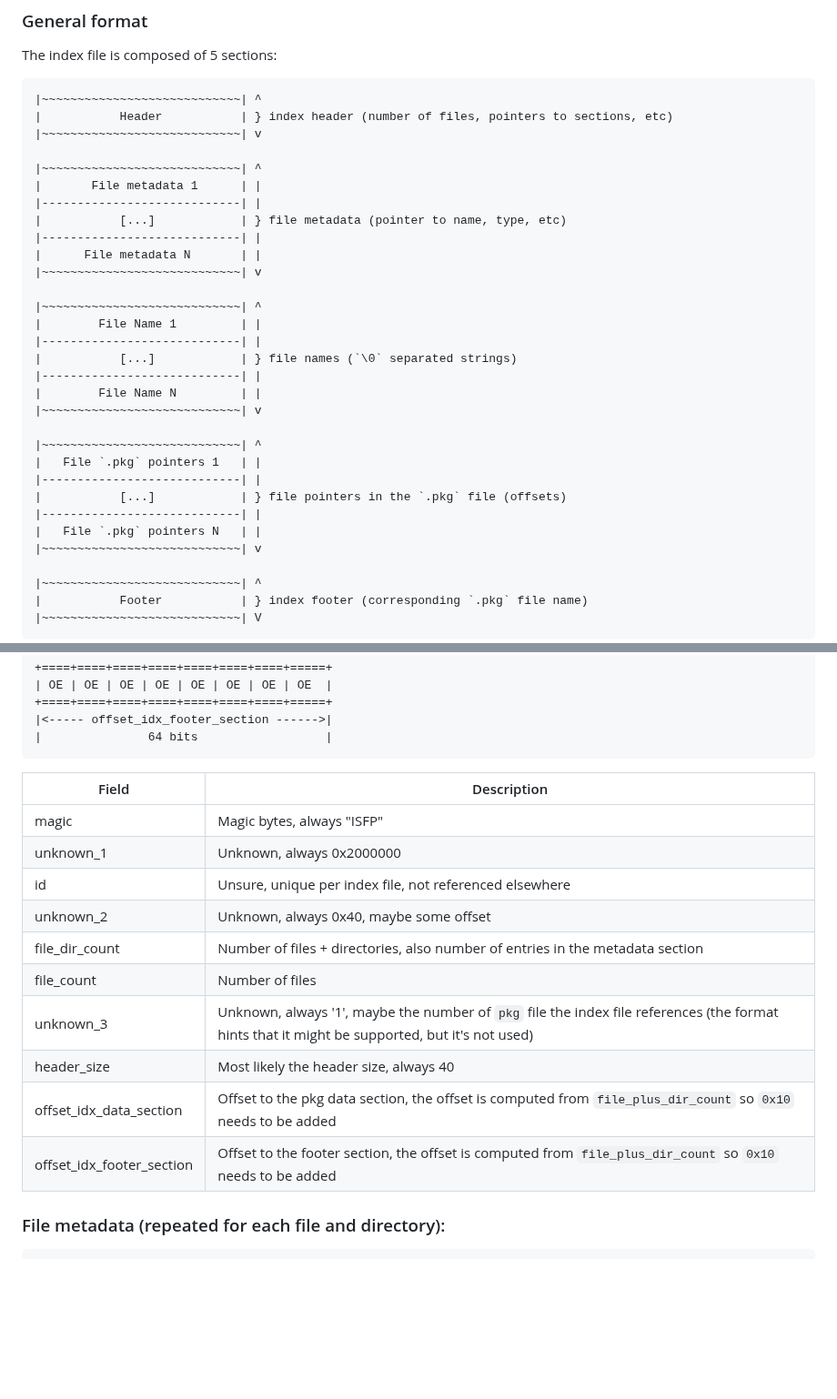
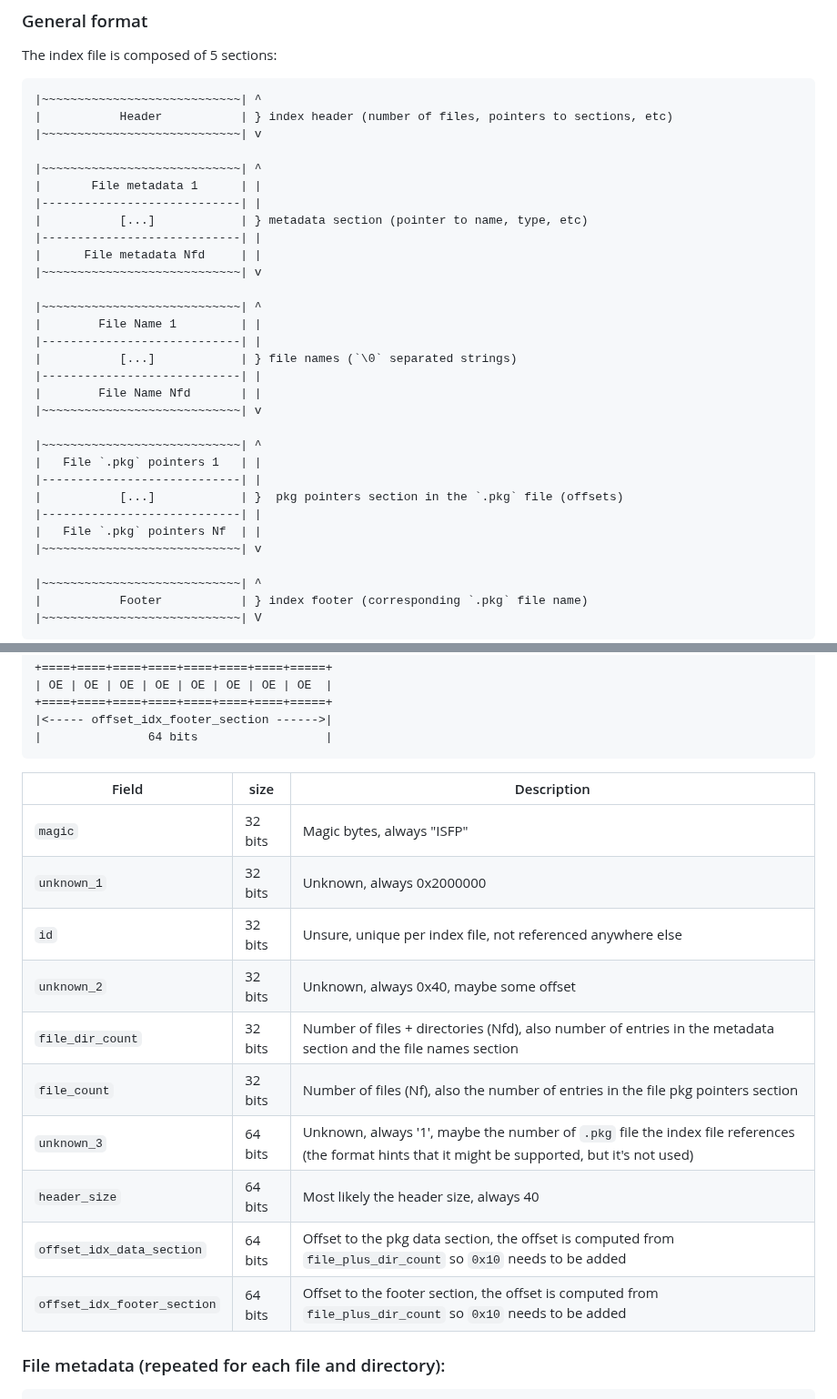
Before and after one commit to wows-tools/wows-depack, a Markdown page: FORMAT.md, 2 parts joined by grey strips. Shown at 91% size. Rendered like a GitHub page; blank space fills up the shorter version.

Commit message:
improve documentation

````diff
--- a/FORMAT.md
+++ b/FORMAT.md
@@ -21,9 +21,9 @@ The index file is composed of 5 sections:
 |~~~~~~~~~~~~~~~~~~~~~~~~~~~~| ^
 |       File metadata 1      | |
 |----------------------------| |
-|           [...]            | } file metadata (pointer to name, type, etc)
+|           [...]            | } metadata section (pointer to name, type, etc)
 |----------------------------| |
-|      File metadata N       | |
+|      File metadata Nfd     | |
 |~~~~~~~~~~~~~~~~~~~~~~~~~~~~| v
 
 |~~~~~~~~~~~~~~~~~~~~~~~~~~~~| ^
@@ -31,15 +31,15 @@ The index file is composed of 5 sections:
 |----------------------------| |
 |           [...]            | } file names (`\0` separated strings)
 |----------------------------| |
-|        File Name N         | |
+|        File Name Nfd       | |
 |~~~~~~~~~~~~~~~~~~~~~~~~~~~~| v
 
 |~~~~~~~~~~~~~~~~~~~~~~~~~~~~| ^
 |   File `.pkg` pointers 1   | |
 |----------------------------| |
-|           [...]            | } file pointers in the `.pkg` file (offsets)
+|           [...]            | }  pkg pointers section in the `.pkg` file (offsets)
 |----------------------------| |
-|   File `.pkg` pointers N   | |
+|   File `.pkg` pointers Nf  | |
 |~~~~~~~~~~~~~~~~~~~~~~~~~~~~| v
 
 |~~~~~~~~~~~~~~~~~~~~~~~~~~~~| ^
@@ -77,18 +77,18 @@ The index file is composed of 5 sections:
 |               64 bits                  |
 ```
 
-| Field                     | Description                                                                                                                                    |
-|---------------------------|------------------------------------------------------------------------------------------------------------------------------------------------|
-| magic                     | Magic bytes, always "ISFP"                                                                                                                     |
-| unknown_1                 | Unknown, always 0x2000000                                                                                                                      |
-| id                        | Unsure, unique per index file, not referenced elsewhere                                                                                        |
-| unknown_2                 | Unknown, always 0x40, maybe some offset                                                                                                        |
-| file_dir_count            | Number of files + directories, also number of entries in the metadata section                                                                  |
-| file_count                | Number of files                                                                                                                                |
-| unknown_3                 | Unknown, always '1', maybe the number of `pkg` file the index file references (the format hints that it might be supported, but it's not used) |
-| header_size               | Most likely the header size, always 40                                                                                                         |
-| offset_idx_data_section   | Offset to the pkg data section, the offset is computed from `file_plus_dir_count` so `0x10` needs to be added                                  |
-| offset_idx_footer_section | Offset to the footer section, the offset is computed from `file_plus_dir_count` so  `0x10` needs to be added                                   |
+| Field                      |  size   | Description                                                                                                                                     |
+|----------------------------|---------|-------------------------------------------------------------------------------------------------------------------------------------------------|
+| `magic`                    | 32 bits | Magic bytes, always "ISFP"                                                                                                                      |
+| `unknown_1`                | 32 bits | Unknown, always 0x2000000                                                                                                                       |
+| `id`                       | 32 bits | Unsure, unique per index file, not referenced anywhere else                                                                                     |
+| `unknown_2`                | 32 bits | Unknown, always 0x40, maybe some offset                                                                                                         |
+| `file_dir_count`           | 32 bits | Number of files + directories (Nfd), also number of entries in the metadata section and the file names section                                  |
+| `file_count`               | 32 bits | Number of files (Nf), also the number of entries in the file pkg pointers section                                                               |
+| `unknown_3`                | 64 bits | Unknown, always '1', maybe the number of `.pkg` file the index file references (the format hints that it might be supported, but it's not used) |
+| `header_size`              | 64 bits | Most likely the header size, always 40                                                                                                          |
+| `offset_idx_data_section`  | 64 bits | Offset to the pkg data section, the offset is computed from `file_plus_dir_count` so `0x10` needs to be added                                   |
+| `offset_idx_footer_section`| 64 bits | Offset to the footer section, the offset is computed from `file_plus_dir_count` so  `0x10` needs to be added                                    |
 
 ### File metadata (repeated for each file and directory):
 
````
